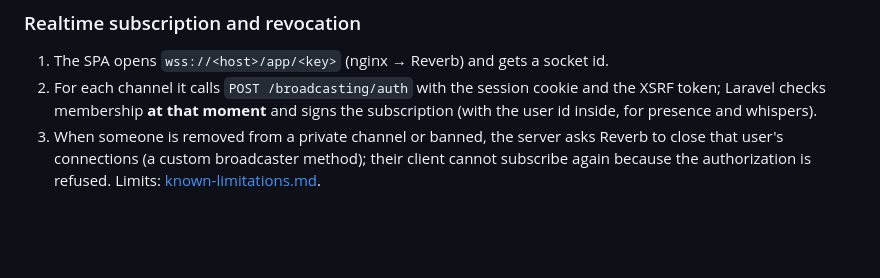
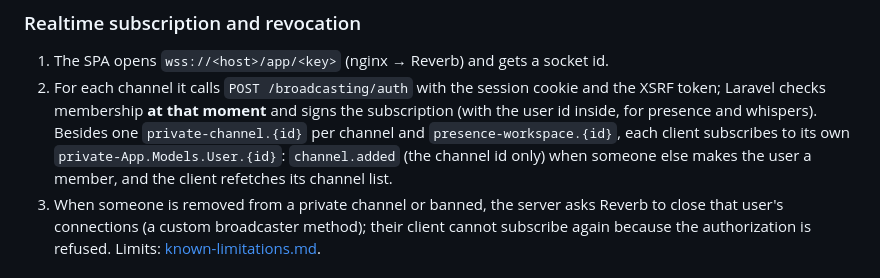
Before and after one commit to yechpa/slax, a Markdown page: docs/architecture.md, the part around the change. GitHub-like rendering; blank space fills up the shorter version.

```diff
--- a/docs/architecture.md
+++ b/docs/architecture.md
@@ -104,7 +104,10 @@ on 50 sockets, with nothing lost or doubled ([load-test-results.md](load-test-re
 1. The SPA opens `wss://<host>/app/<key>` (nginx → Reverb) and gets a socket id.
 2. For each channel it calls `POST /broadcasting/auth` with the session cookie and the
    XSRF token; Laravel checks membership **at that moment** and signs the subscription
-   (with the user id inside, for presence and whispers).
+   (with the user id inside, for presence and whispers). Besides one `private-channel.{id}`
+   per channel and `presence-workspace.{id}`, each client subscribes to its own
+   `private-App.Models.User.{id}`: `channel.added` (the channel id only) when someone else
+   makes the user a member, and the client refetches its channel list.
 3. When someone is removed from a private channel or banned, the server asks Reverb to
    close that user's connections (a custom broadcaster method); their client cannot
    subscribe again because the authorization is refused. Limits:
```
Also changed, not shown: docs/known-limitations.md (+12 -8 lines).
